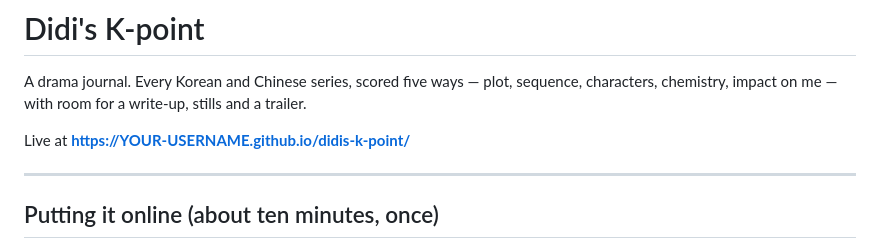
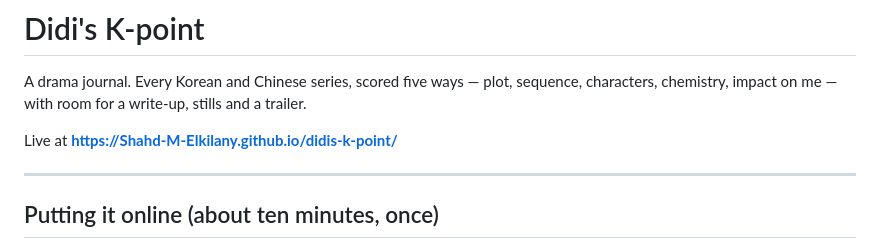
Before and after one commit to Shahd-M-Elkilany/didis-k-point, a Markdown page: README.md, the part around the change. GitHub-like rendering.

Commit message:
Update live link in README.md

```diff
--- a/README.md
+++ b/README.md
@@ -3,7 +3,7 @@
 A drama journal. Every Korean and Chinese series, scored five ways — plot, sequence,
 characters, chemistry, impact on me — with room for a write-up, stills and a trailer.
 
-Live at **https://YOUR-USERNAME.github.io/didis-k-point/**
+Live at **https://Shahd-M-Elkilany.github.io/didis-k-point/**
 
 ---
 
```
